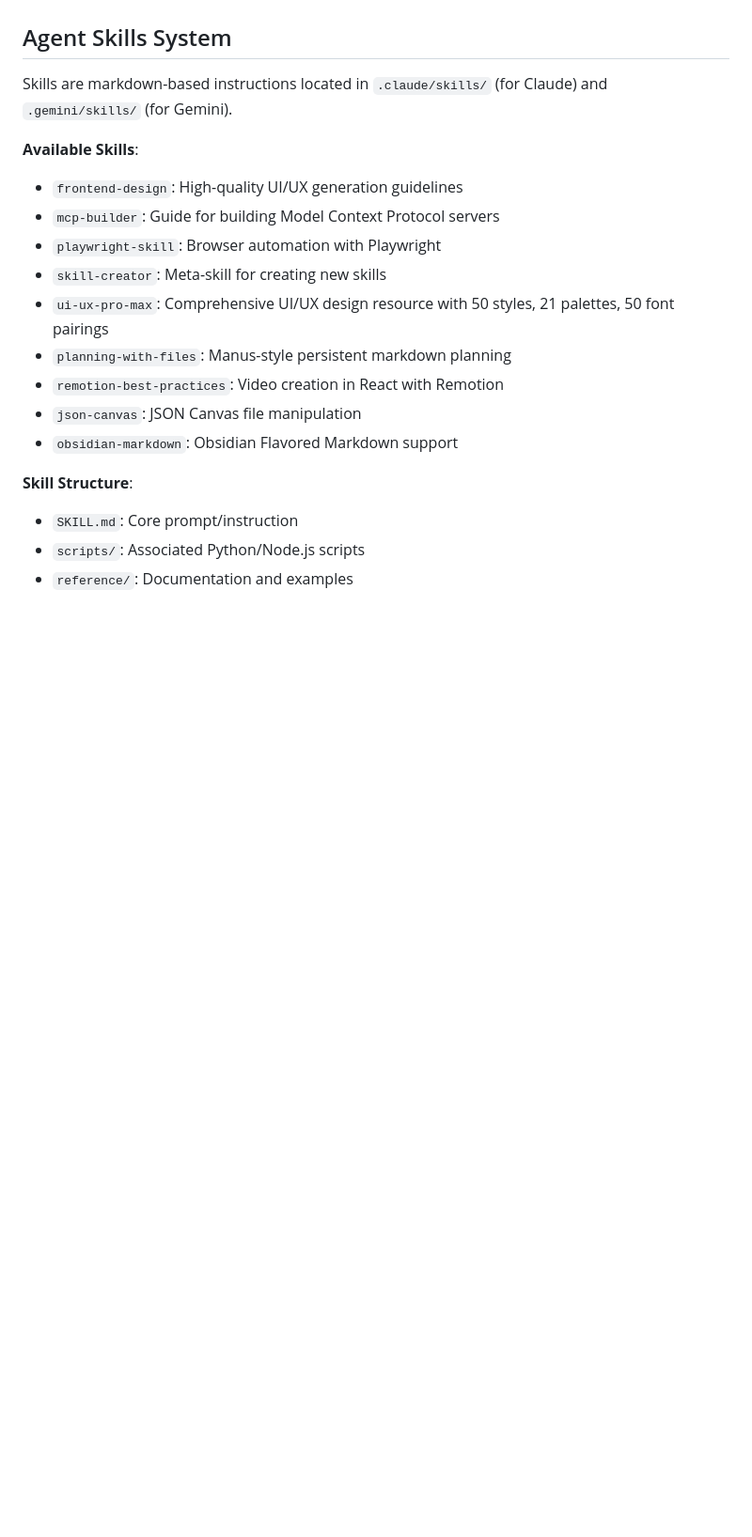
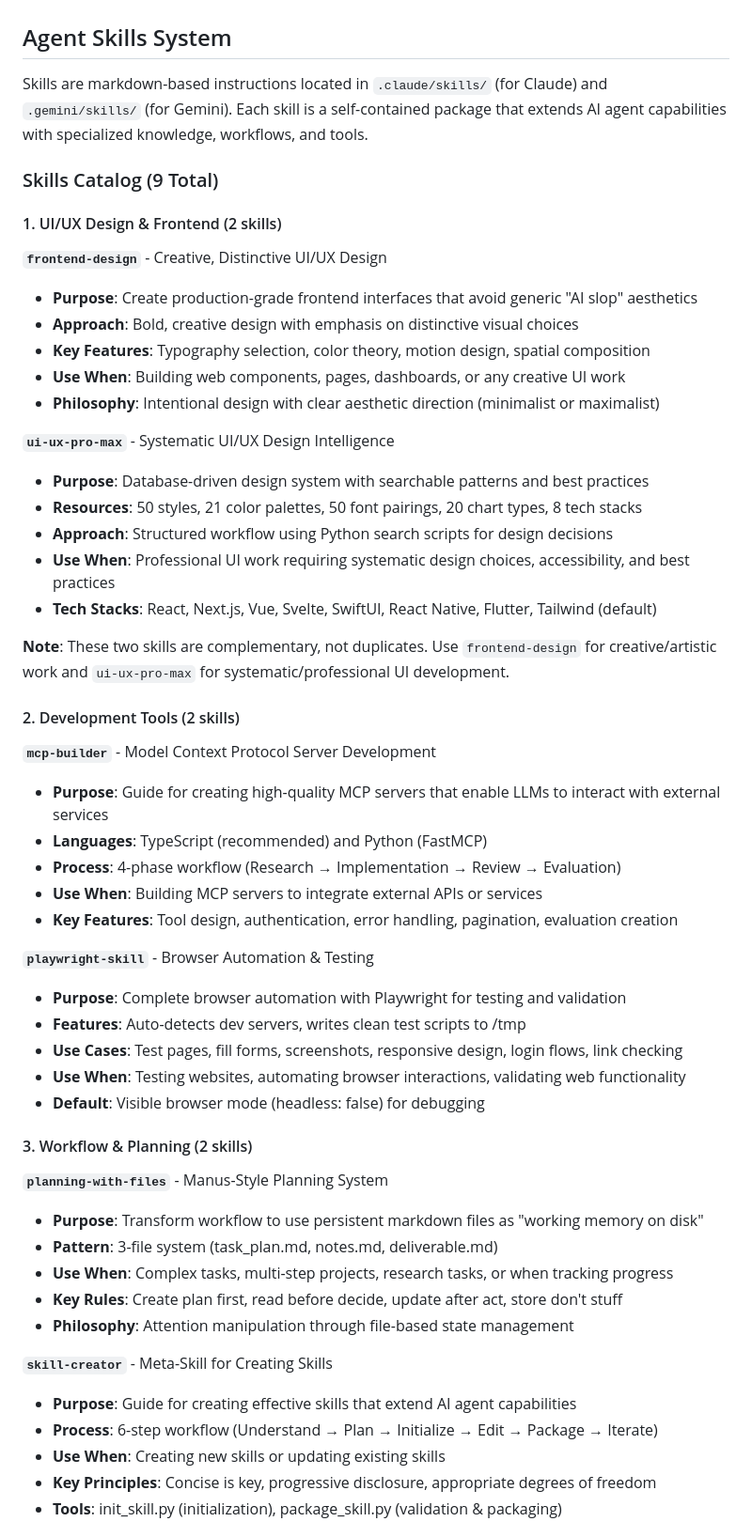
Before and after one commit to OneChainTech/agentskills, a Markdown page: CLAUDE.md, the part around one of its changes. Shown at 94% size. GitHub-like rendering; blank space fills up the shorter version.

Commit message:
skill梳理

```diff
--- a/CLAUDE.md
+++ b/CLAUDE.md
@@ -90,20 +90,57 @@ uv run server.py
 
 ## Agent Skills System
 
-Skills are markdown-based instructions located in `.claude/skills/` (for Claude) and `.gemini/skills/` (for Gemini).
+Skills are markdown-based instructions located in `.claude/skills/` (for Claude) and `.gemini/skills/` (for Gemini). Each skill is a self-contained package that extends AI agent capabilities with specialized knowledge, workflows, and tools.
 
-**Available Skills**:
-- `frontend-design`: High-quality UI/UX generation guidelines
-- `mcp-builder`: Guide for building Model Context Protocol servers
-- `playwright-skill`: Browser automation with Playwright
-- `skill-creator`: Meta-skill for creating new skills
-- `ui-ux-pro-max`: Comprehensive UI/UX design resource with 50 styles, 21 palettes, 50 font pairings
-- `planning-with-files`: Manus-style persistent markdown planning
-- `remotion-best-practices`: Video creation in React with Remotion
-- `json-canvas`: JSON Canvas file manipulation
-- `obsidian-markdown`: Obsidian Flavored Markdown support
+### Skills Catalog (9 Total)
 
-**Skill Structure**:
-- `SKILL.md`: Core prompt/instruction
-- `scripts/`: Associated Python/Node.js scripts
-- `reference/`: Documentation and examples
+#### 1. UI/UX Design & Frontend (2 skills)
+
+**`frontend-design`** - Creative, Distinctive UI/UX Design
+- **Purpose**: Create production-grade frontend interfaces that avoid generic "AI slop" aesthetics
+- **Approach**: Bold, creative design with emphasis on distinctive visual choices
+- **Key Features**: Typography selection, color theory, motion design, spatial composition
+- **Use When**: Building web components, pages, dashboards, or any creative UI work
+- **Philosophy**: Intentional design with clear aesthetic direction (minimalist or maximalist)
+
+**`ui-ux-pro-max`** - Systematic UI/UX Design Intelligence
+- **Purpose**: Database-driven design system with searchable patterns and best practices
+- **Resources**: 50 styles, 21 color palettes, 50 font pairings, 20 chart types, 8 tech stacks
+- **Approach**: Structured workflow using Python search scripts for design decisions
+- **Use When**: Professional UI work requiring systematic design choices, accessibility, and best practices
+- **Tech Stacks**: React, Next.js, Vue, Svelte, SwiftUI, React Native, Flutter, Tailwind (default)
+
+**Note**: These two skills are complementary, not duplicates. Use `frontend-design` for creative/artistic work and `ui-ux-pro-max` for systematic/professional UI development.
+
+#### 2. Development Tools (2 skills)
+
+**`mcp-builder`** - Model Context Protocol Server Development
+- **Purpose**: Guide for creating high-quality MCP servers that enable LLMs to interact with external services
+- **Languages**: TypeScript (recommended) and Python (FastMCP)
+- **Process**: 4-phase workflow (Research → Implementation → Review → Evaluation)
+- **Use When**: Building MCP servers to integrate external APIs or services
+- **Key Features**: Tool design, authentication, error handling, pagination, evaluation creation
+
+**`playwright-skill`** - Browser Automation & Testing
+- **Purpose**: Complete browser automation with Playwright for testing and validation
+- **Features**: Auto-detects dev servers, writes clean test scripts to /tmp
+- **Use Cases**: Test pages, fill forms, screenshots, responsive design, login flows, link checking
+- **Use When**: Testing websites, automating browser interactions, validating web functionality
+- **Default**: Visible browser mode (headless: false) for debugging
+
+#### 3. Workflow & Planning (2 skills)
+
+**`planning-with-files`** - Manus-Style Planning System
+- **Purpose**: Transform workflow to use persistent markdown files as "working memory on disk"
+- **Pattern**: 3-file system (task_plan.md, notes.md, deliverable.md)
+- **Use When**: Complex tasks, multi-step projects, research tasks, or when tracking progress
+- **Key Rules**: Create plan first, read before decide, update after act, store don't stuff
+- **Philosophy**: Attention manipulation through file-based state management
+
+**`skill-creator`** - Meta-Skill for Creating Skills
+- **Purpose**: Guide for creating effective skills that extend AI agent capabilities
+- **Process**: 6-step workflow (Understand → Plan → Initialize → Edit → Package → Iterate)
+- **Use When**: Creating new skills or updating existing skills
+- **Key Principles**: Concise is key, progressive disclosure, appropriate degrees of freedom
+- **Tools**: init_skill.py (initialization), package_skill.py (validation & packaging)
+
```
Also changed, not shown: other parts of CLAUDE.md (+37 -0 lines).
